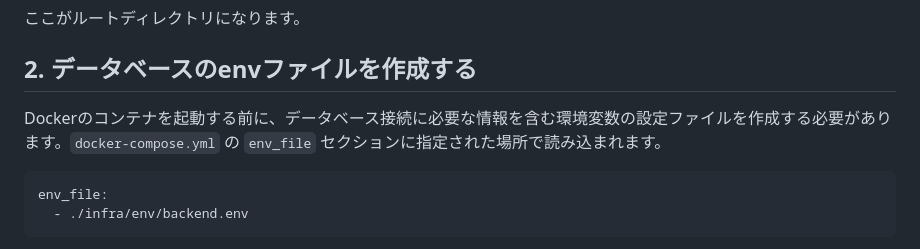
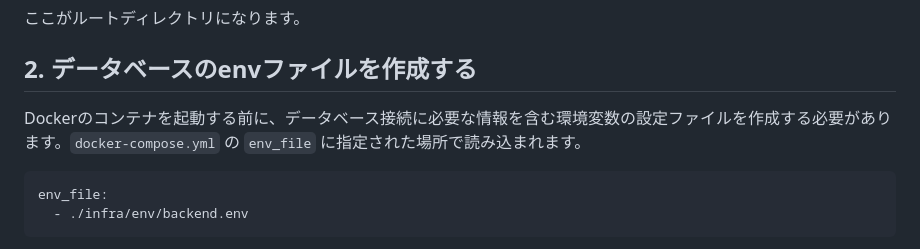
Before and after one commit to sns-archive/sns-archive-viewer, a Markdown page: docs/getting-started/setup.md, the part around the change. Rendered like a GitHub page.

````diff
--- a/docs/getting-started/setup.md
+++ b/docs/getting-started/setup.md
@@ -32,7 +32,7 @@ ls
 
 ## 2. データベースのenvファイルを作成する
 
-Dockerのコンテナを起動する前に、データベース接続に必要な情報を含む環境変数の設定ファイルを作成する必要があります。`docker-compose.yml` の `env_file` セクションに指定された場所で読み込まれます。
+Dockerのコンテナを起動する前に、データベース接続に必要な情報を含む環境変数の設定ファイルを作成する必要があります。`docker-compose.yml` の `env_file` に指定された場所で読み込まれます。
 
 ```yaml
 env_file:
````
